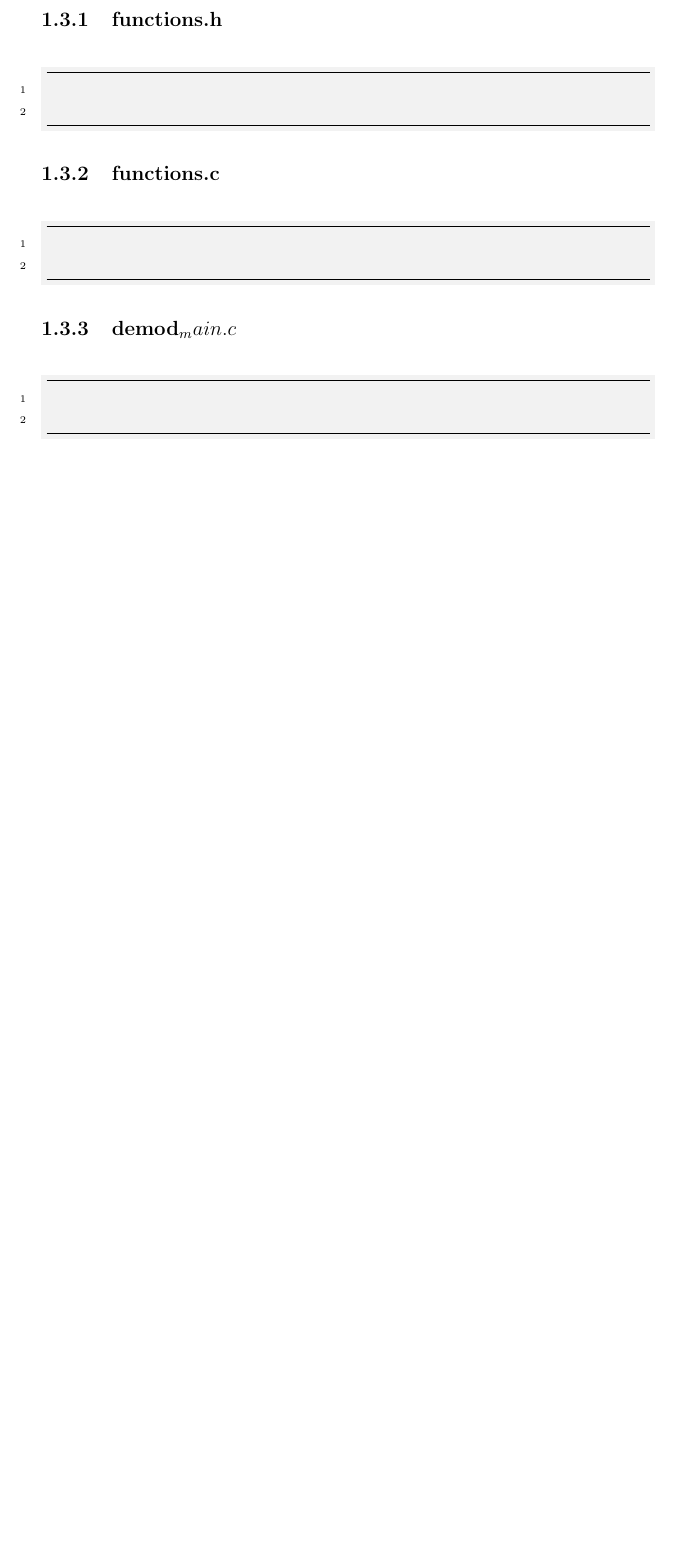
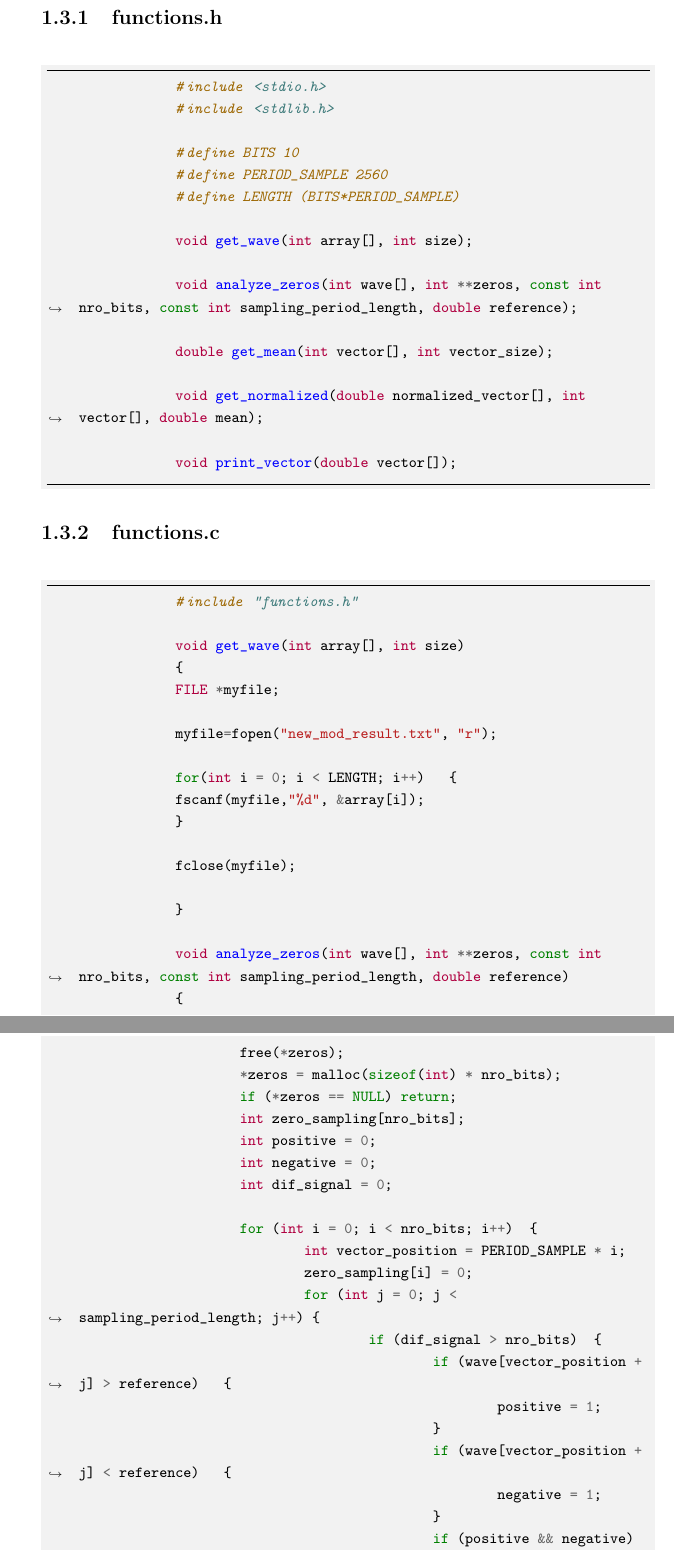
Before and after one commit to leonheld/EEL7801, a LaTeX document (tex_src/relatorio03/relatorio03.tex): part of page 3 of 3 before the commit and two parts of pages 6 and 7 of 9 after it, the two joined at a grey line, cut so that both start at the same text, the shorter picture padded with empty space. Compiled offline with pdfLaTeX.

Commit message:
r3 tex_src added

```diff
--- a/tex_src/relatorio03/relatorio03.tex
+++ b/tex_src/relatorio03/relatorio03.tex
@@ -64,0 +98,4 @@
+			for (int i = 0; i < DATA_SIZE; i++)	{
+				int multiple1 = i * DATA_SIZE * 64;
+				if (input_binary_signal[i] == 1)	{
+					for (int j = 0; j < DATA_SIZE; j++)	{
@@ -65,0 +109 @@
+					for (int j = 0; j < DATA_SIZE; j++)	{
@@ -90,10 +201,24 @@
 		baselinestretch=1.2,
 		bgcolor=bg,
 		fontsize=\footnotesize,
-		linenos
-		]{Cpp}
+		breaklines
+		]{c}
+		#include <stdio.h>
+		#include <stdlib.h>
 
+		#define BITS 10
+		#define PERIOD_SAMPLE 2560
+		#define LENGTH (BITS*PERIOD_SAMPLE)
 
+		void get_wave(int array[], int size);
+
+		void analyze_zeros(int wave[], int **zeros, const int nro_bits, const int sampling_period_length, double reference);
+
+		double get_mean(int vector[], int vector_size);
+
+		void get_normalized(double normalized_vector[], int vector[], double mean);
+
+		void print_vector(double vector[]);
 		\end{minted}
 
 
@@ -103,18 +228,93 @@
 		baselinestretch=1.2,
 		bgcolor=bg,
 		fontsize=\footnotesize,
-		linenos
-		]{Cpp}
+		breaklines
+		]{c}
+		#include "functions.h"
 
+		void get_wave(int array[], int size)
+		{
+		FILE *myfile;
 
+		myfile=fopen("new_mod_result.txt", "r");
+
+		for(int i = 0; i < LENGTH; i++)   {
+		fscanf(myfile,"%d", &array[i]);
+		}
+
+		fclose(myfile);
+
+		}
+
+		void analyze_zeros(int wave[], int **zeros, const int nro_bits, const int sampling_period_length, double reference)
+		{
+			free(*zeros);
+			*zeros = malloc(sizeof(int) * nro_bits);
+			if (*zeros == NULL) return;
+			int zero_sampling[nro_bits];
+			int positive = 0;
+			int negative = 0;
+			int dif_signal = 0;
+
+			for (int i = 0; i < nro_bits; i++)  {
+				int vector_position = PERIOD_SAMPLE * i;
+				zero_sampling[i] = 0;
+				for (int j = 0; j < sampling_period_length; j++) {
+					if (dif_signal > nro_bits)  {
+						if (wave[vector_position + j] > reference)   {
+							positive = 1;
+						}
+						if (wave[vector_position + j] < reference)   {
+							negative = 1;
+						}
+						if (positive && negative)   {
+							zero_sampling[i] += 1;
+							positive = 0;
+							negative = 0;
+							dif_signal = 0;
+						}
+					}
+					dif_signal++;
+				}
+			}
+			for (int i = 0; i < BITS; i++){
+				(*zeros)[i] = zero_sampling[i];
+			}
+		}
+
+		double get_mean(int vector[], int vector_size)
+		{
+			double sum = 0;
+			for (int i = 0; i < vector_size; i++)   {
+				sum += vector[i];
+			}
+
+			return sum/vector_size;
+		}
+
+		void get_normalized(double normalized_vector[], int vector[], double mean)
+		{
+			for (int i = 0; i < BITS; i++)   {
+				normalized_vector[i] = (double)vector[i] / mean;
+			}
+		}
+
+		void print_vector(double vector[])
+		{
+			printf("Demodulated vector: [ ");
+			for (int i = 0; i < BITS; i++)    {
+				if (vector[i] > 1)    {
+					printf("1 ");
+				}   else    printf("0 ");
+			}
+			printf("]\n");
+		}
 		\end{minted}
 
 
-	\subsection{demod_main.c}
+	\subsection{demod\_main.c}
 		\begin{minted}[frame=lines,
 		framesep=2mm,
 		baselinestretch=1.2,
 		bgcolor=bg,
 		fontsize=\footnotesize,
-		linenos
-		]{Cpp}
```
Also changed, not shown: tex_src/relatorio03/relatorio03.pdf, tex_src/relatorio03/relatorio03.tex (149 more changed lines), 12 other files.
